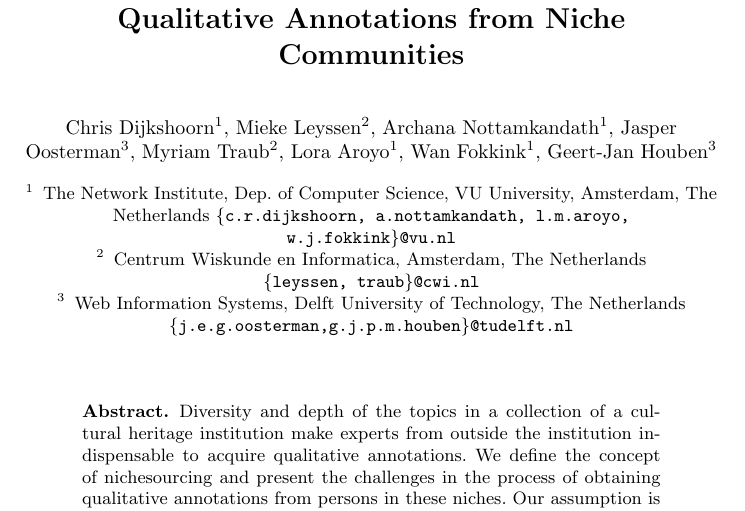
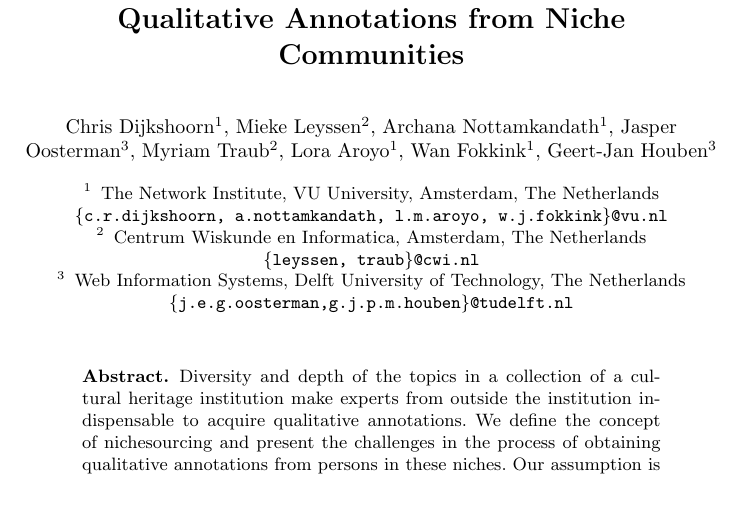
Before and after one commit to joosterman/Accurator, a LaTeX paper (UMAP2013-Demo/demo_paper.tex): part of page 1 of 3, cut so that both start at the same text. Compiled offline with pdfLaTeX.

Commit message:
edited the Dept of VU part

```diff
--- a/UMAP2013-Demo/demo_paper.tex
+++ b/UMAP2013-Demo/demo_paper.tex
@@ -20,7 +20,7 @@
 \toctitle{Accurator}
 
 
-\institute{The Network Institute, Dep. of Computer Science, VU University, Amsterdam, The Netherlands
+\institute{The Network Institute, VU University, Amsterdam, The Netherlands
 \email{\{c.r.dijkshoorn, a.nottamkandath, l.m.aroyo, w.j.fokkink\}@vu.nl}
 \and Centrum Wiskunde en Informatica, Amsterdam, The Netherlands\\
 \email{\{leyssen, traub\}@cwi.nl}
```
